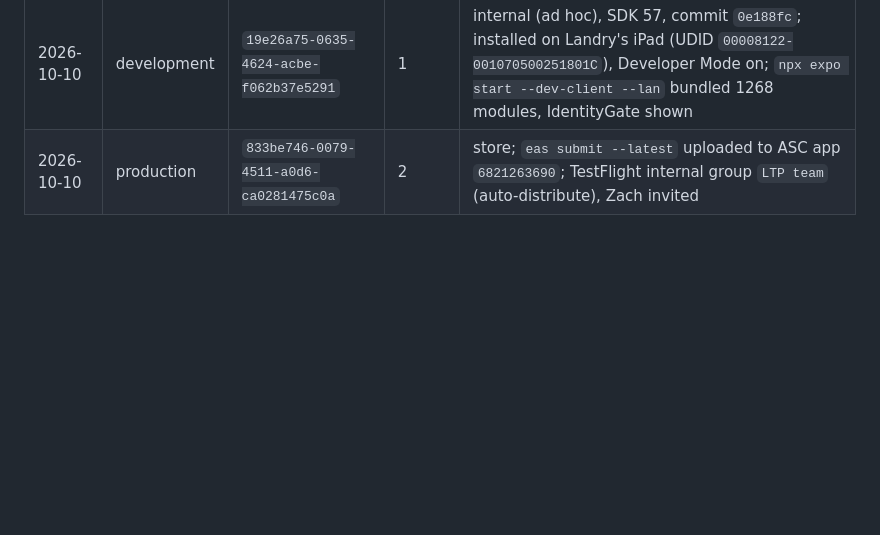
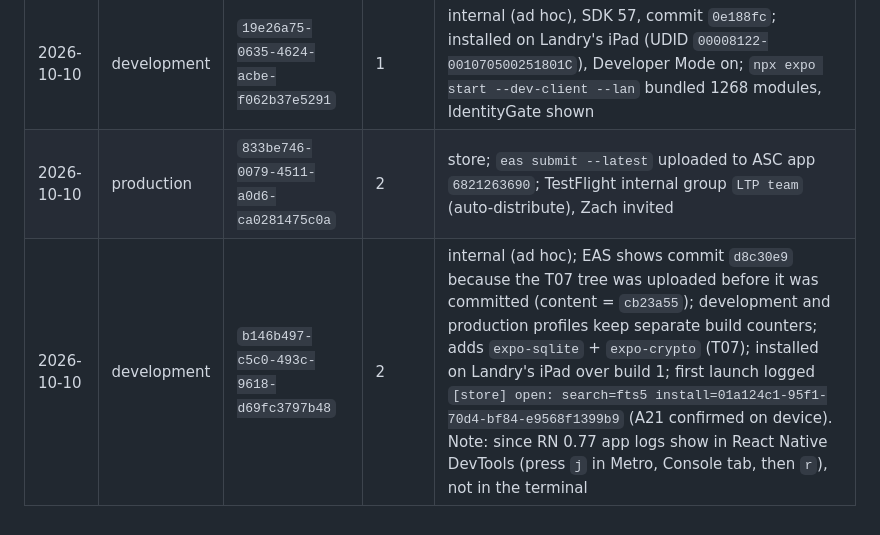
Before and after one commit to WPCom100/field-survey, a Markdown page: docs/ops.md, the part around the change. Drawn GitHub-style; blank space fills up the shorter version.

Commit message:
T07 follow-up: dev build b146b497 installed, FTS5 confirmed on device
Co-Authored-By: Claude Fable 5.1 <noreply@anthropic.com>

```diff
--- a/docs/ops.md
+++ b/docs/ops.md
@@ -181,3 +181,4 @@ The build number auto-increments in EAS (`appVersionSource: remote`). Export com
 |---|---|---|---|---|
 | 2026-10-10 | development | `19e26a75-0635-4624-acbe-f062b37e5291` | 1 | internal (ad hoc), SDK 57, commit `0e188fc`; installed on Landry's iPad (UDID `00008122-001070500251801C`), Developer Mode on; `npx expo start --dev-client --lan` bundled 1268 modules, IdentityGate shown |
 | 2026-10-10 | production | `833be746-0079-4511-a0d6-ca0281475c0a` | 2 | store; `eas submit --latest` uploaded to ASC app `6821263690`; TestFlight internal group `LTP team` (auto-distribute), Zach invited |
+| 2026-10-10 | development | `b146b497-c5c0-493c-9618-d69fc3797b48` | 2 | internal (ad hoc); EAS shows commit `d8c30e9` because the T07 tree was uploaded before it was committed (content = `cb23a55`); development and production profiles keep separate build counters; adds `expo-sqlite` + `expo-crypto` (T07); installed on Landry's iPad over build 1; first launch logged `[store] open: search=fts5 install=01a124c1-95f1-70d4-bf84-e9568f1399b9` (A21 confirmed on device). Note: since RN 0.77 app logs show in React Native DevTools (press `j` in Metro, Console tab, then `r`), not in the terminal |
```
Also changed, not shown: DECISIONS.md (+1 -1 lines), TASKS.md (+1 -1 lines).
